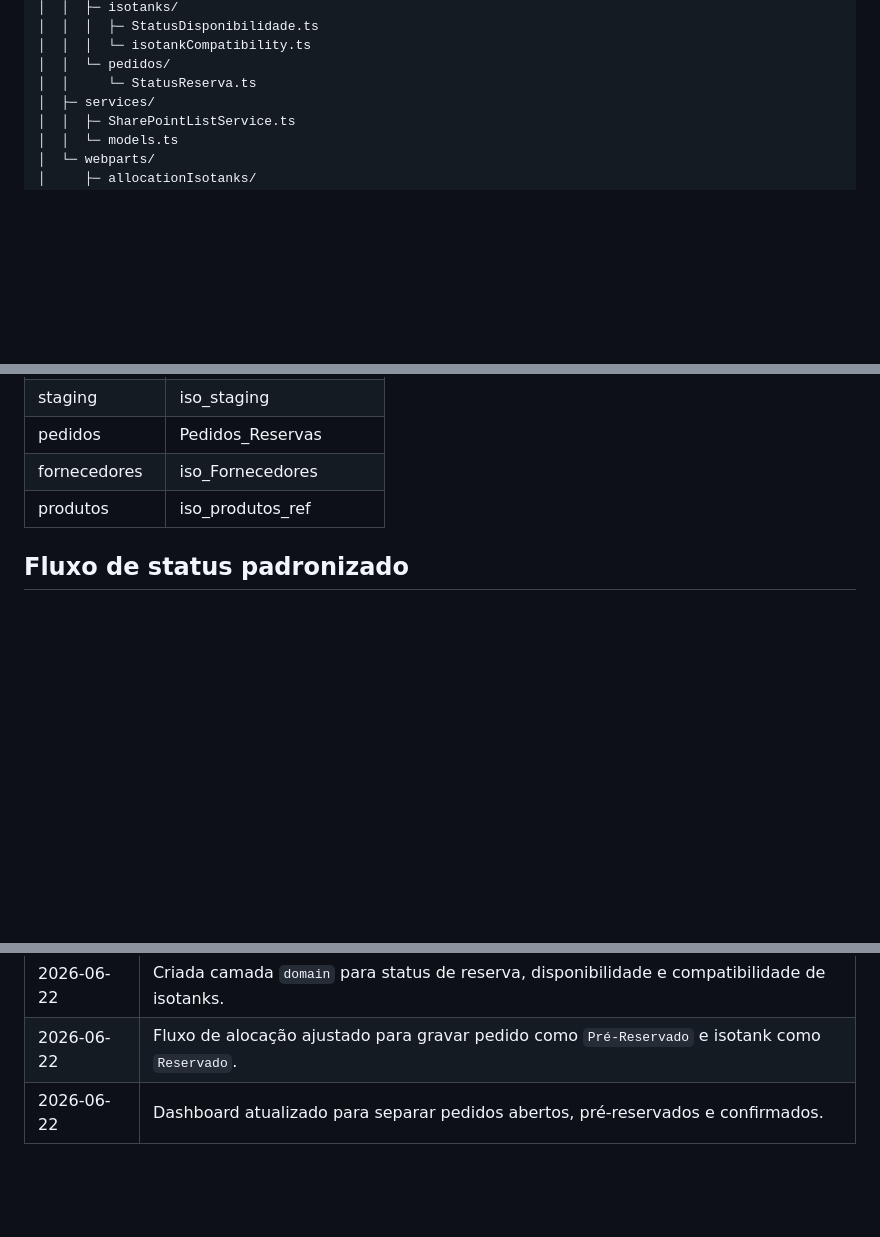
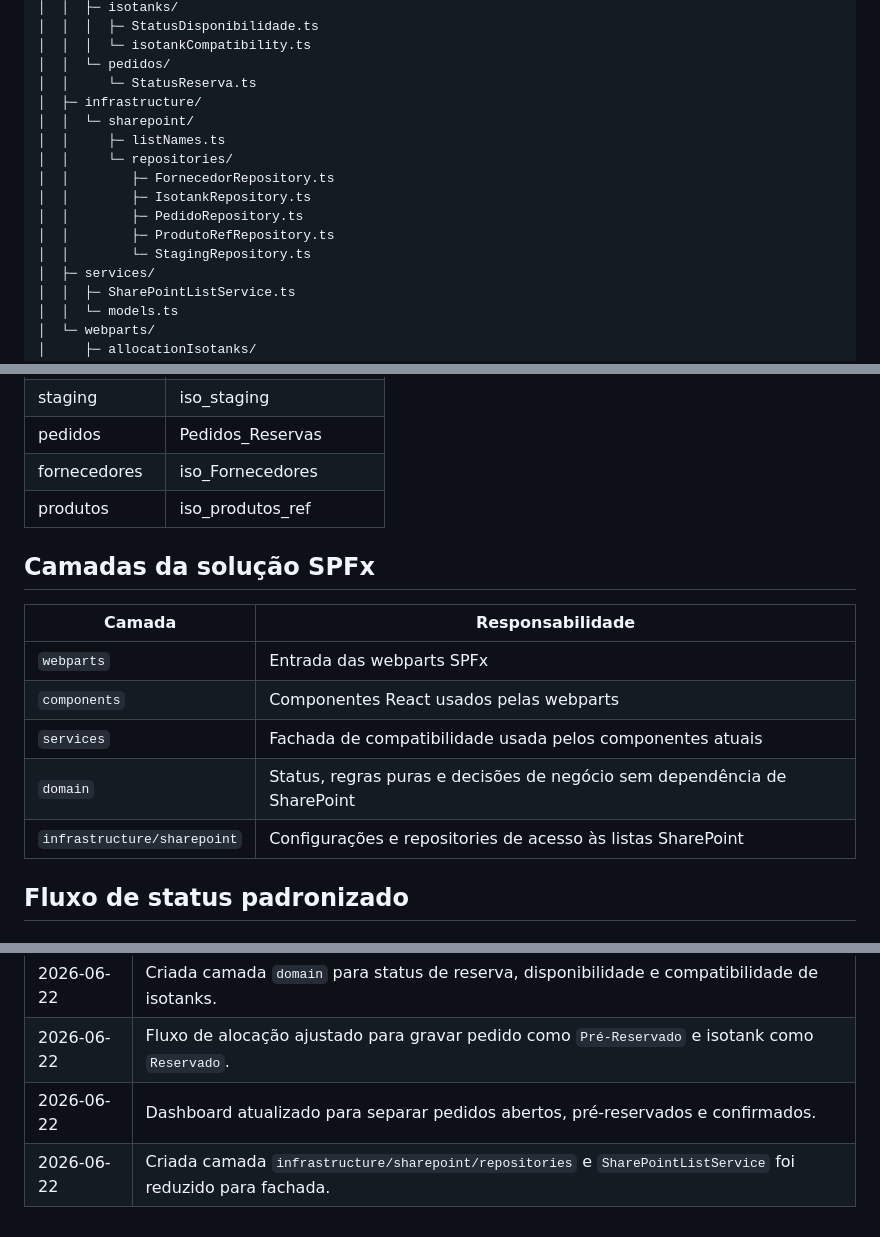
Before and after one commit to Pedro-ouza/isotanks, a Markdown page: docs/PROJECT.md, 3 parts joined by grey strips. Drawn GitHub-style; blank space fills up the shorter version.

Commit message:
docs: update architecture with repositories layer

```diff
--- a/docs/PROJECT.md
+++ b/docs/PROJECT.md
@@ -37,6 +37,15 @@ spfx/
 │  │  │  └─ isotankCompatibility.ts
 │  │  └─ pedidos/
 │  │     └─ StatusReserva.ts
+│  ├─ infrastructure/
+│  │  └─ sharepoint/
+│  │     ├─ listNames.ts
+│  │     └─ repositories/
+│  │        ├─ FornecedorRepository.ts
+│  │        ├─ IsotankRepository.ts
+│  │        ├─ PedidoRepository.ts
+│  │        ├─ ProdutoRefRepository.ts
+│  │        └─ StagingRepository.ts
 │  ├─ services/
 │  │  ├─ SharePointListService.ts
 │  │  └─ models.ts
@@ -69,6 +78,16 @@ spfx/
 | pedidos | Pedidos_Reservas |
 | fornecedores | iso_Fornecedores |
 | produtos | iso_produtos_ref |
+
+## Camadas da solução SPFx
+
+| Camada | Responsabilidade |
+|---|---|
+| `webparts` | Entrada das webparts SPFx |
+| `components` | Componentes React usados pelas webparts |
+| `services` | Fachada de compatibilidade usada pelos componentes atuais |
+| `domain` | Status, regras puras e decisões de negócio sem dependência de SharePoint |
+| `infrastructure/sharepoint` | Configurações e repositories de acesso às listas SharePoint |
 
 ## Fluxo de status padronizado
 
@@ -156,3 +175,4 @@ Toda alteração estrutural, mudança de fluxo, novo módulo, nova lista SharePo
 | 2026-06-22 | Criada camada `domain` para status de reserva, disponibilidade e compatibilidade de isotanks. |
 | 2026-06-22 | Fluxo de alocação ajustado para gravar pedido como `Pré-Reservado` e isotank como `Reservado`. |
 | 2026-06-22 | Dashboard atualizado para separar pedidos abertos, pré-reservados e confirmados. |
+| 2026-06-22 | Criada camada `infrastructure/sharepoint/repositories` e `SharePointListService` foi reduzido para fachada. |
```
Also changed, not shown: other parts of docs/PROJECT.md (+1 -1 lines).
